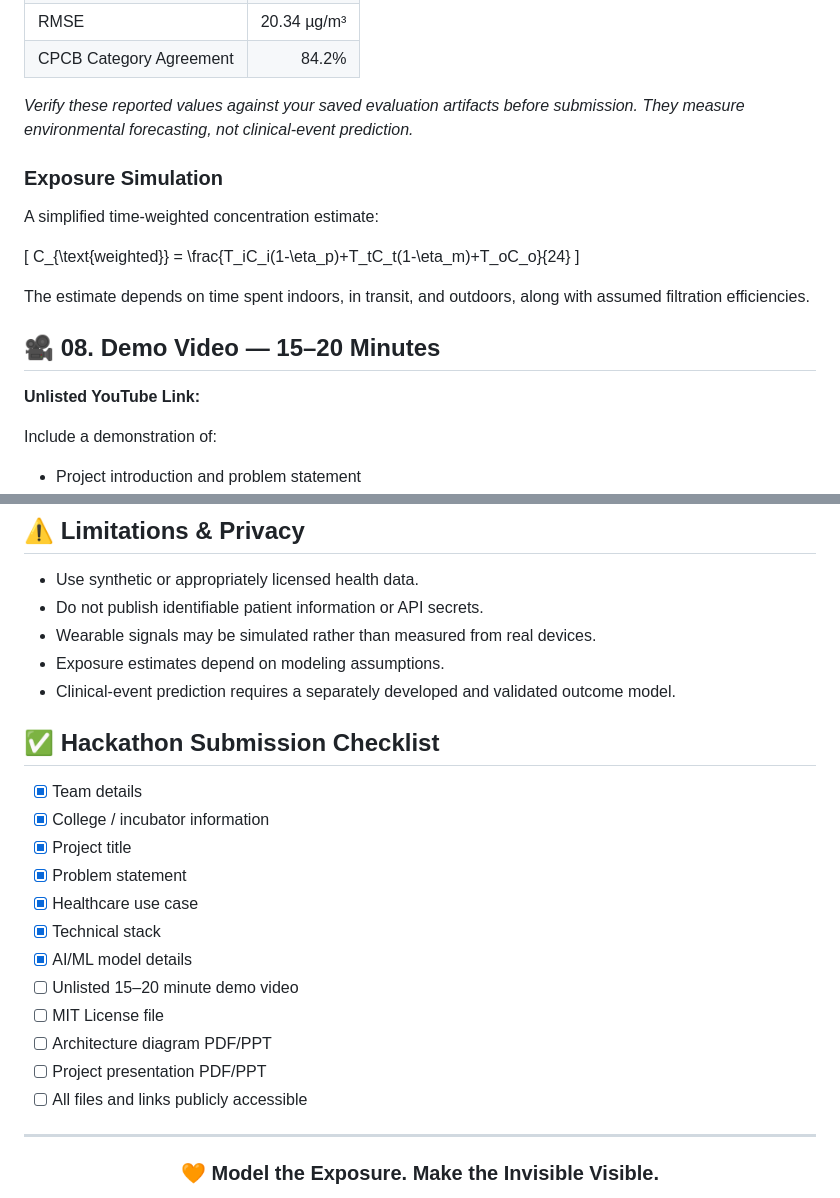
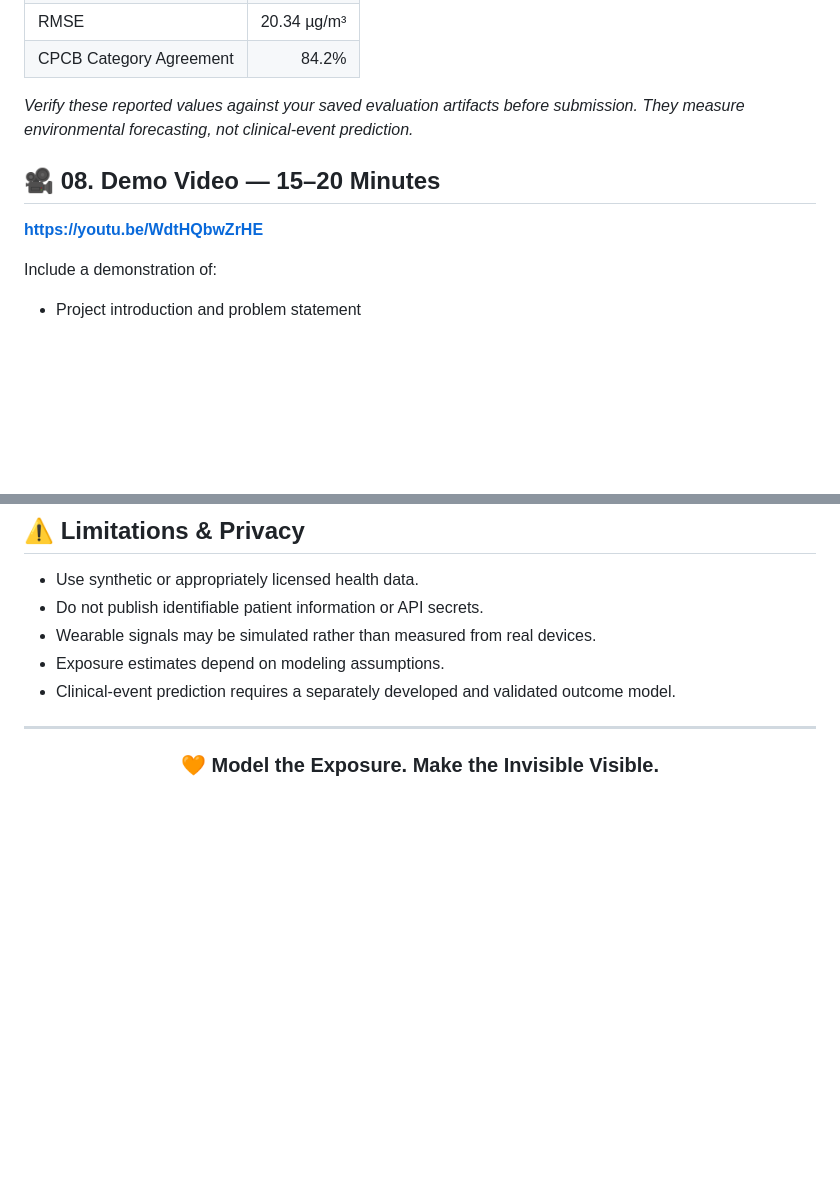
Before and after one commit to srivastavanandani190-lang/AeroTwin, a Markdown page: README.md, 2 parts joined by grey strips. Drawn GitHub-style; blank space fills up the shorter version.

```diff
--- a/README.md
+++ b/README.md
@@ -121,20 +121,10 @@ flowchart TD
 
 *Verify these reported values against your saved evaluation artifacts before submission. They measure environmental forecasting, not clinical-event prediction.*
 
-### Exposure Simulation
-
-A simplified time-weighted concentration estimate:
-
-\[
-C_{\text{weighted}} =
-\frac{T_iC_i(1-\eta_p)+T_tC_t(1-\eta_m)+T_oC_o}{24}
-\]
-
-The estimate depends on time spent indoors, in transit, and outdoors, along with assumed filtration efficiencies.
 
 ## 🎥 08. Demo Video — 15–20 Minutes
 
-**Unlisted YouTube Link:**
+**https://youtu.be/WdtHQbwZrHE**
 
 Include a demonstration of:
 - Project introduction and problem statement
@@ -240,21 +230,6 @@ AeroTwin/
 - Exposure estimates depend on modeling assumptions.
 - Clinical-event prediction requires a separately developed and validated outcome model.
 
-## ✅ Hackathon Submission Checklist
-
-- [x] Team details
-- [x] College / incubator information
-- [x] Project title
-- [x] Problem statement
-- [x] Healthcare use case
-- [x] Technical stack
-- [x] AI/ML model details
-- [ ] Unlisted 15–20 minute demo video
-- [ ] MIT License file
-- [ ] Architecture diagram PDF/PPT
-- [ ] Project presentation PDF/PPT
-- [ ] All files and links publicly accessible
-
 ---
 
 <div align="center">
```
